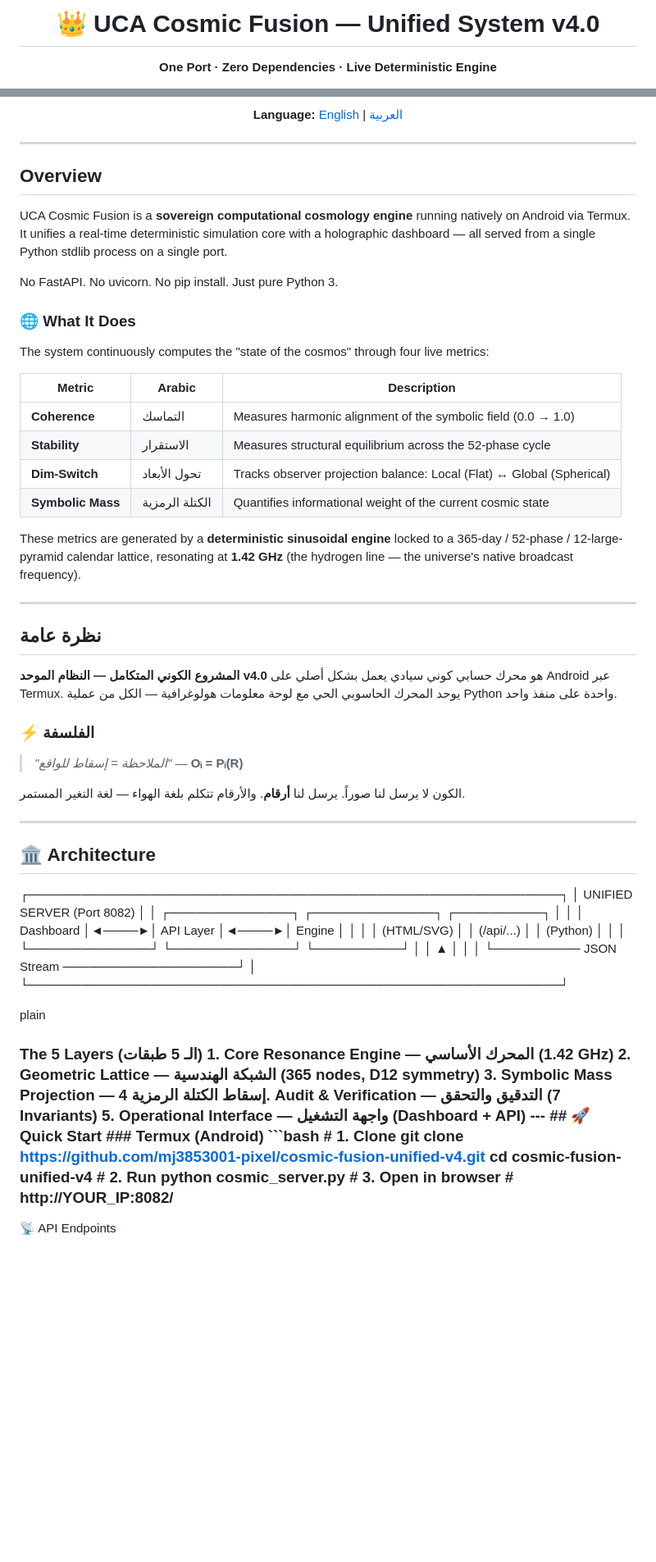
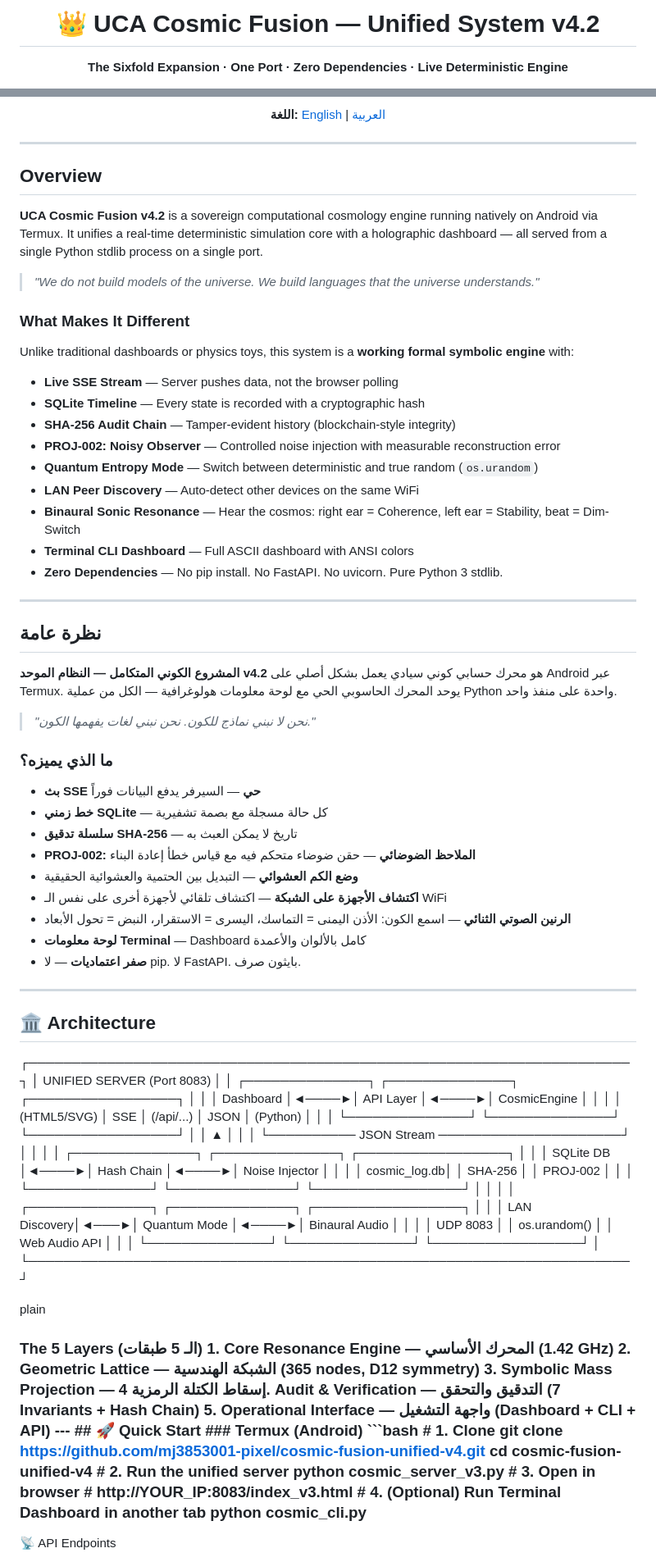
Before and after one commit to mj3853001-pixel/cosmic-fusion-unified-v4, a Markdown page: README.md, 2 parts joined by grey strips. Shown at 82% size. Rendered like a GitHub page; blank space fills up the shorter version.

Commit message:
docs: Professional README v4.2 — Sixfold Expansion fully documented

````diff
--- a/README.md
+++ b/README.md
@@ -1,8 +1,8 @@
 <div align="center">
 
-# 👑 UCA Cosmic Fusion — Unified System v4.0
+# 👑 UCA Cosmic Fusion — Unified System v4.2
 
-**One Port · Zero Dependencies · Live Deterministic Engine**
+**The Sixfold Expansion · One Port · Zero Dependencies · Live Deterministic Engine**
 
 [![Python 3.14+](https://img.shields.io/badge/python-3.14%2B-blue.svg)](https://www.python.org)
 [![Platform](https://img.shields.io/badge/platform-Termux%20%7C%20Android%20%7C%20Linux-success.svg)](https://termux.dev)
@@ -10,7 +11,7 @@
 [![Audit](https://img.shields.io/badge/Audit-PASS-success.svg)]()
 [![License](https://img.shields.io/badge/License-Sovereign%20Open%20Science-purple.svg)]()
 
-**Language:** [English](#overview) | [العربية](#نظرة-عامة)
+**اللغة:** [English](#overview) | [العربية](#نظرة-عامة)
 
 </div>
 
@@ -18,43 +19,53 @@
 
 ## Overview
 
-UCA Cosmic Fusion is a **sovereign computational cosmology engine** running natively on Android via Termux. It unifies a real-time deterministic simulation core with a holographic dashboard — all served from a single Python stdlib process on a single port.
+**UCA Cosmic Fusion v4.2** is a sovereign computational cosmology engine running natively on Android via Termux. It unifies a real-time deterministic simulation core with a holographic dashboard — all served from a single Python stdlib process on a single port.
 
-No FastAPI. No uvicorn. No pip install. Just pure Python 3.
+> *"We do not build models of the universe. We build languages that the universe understands."*
 
-### 🌐 What It Does
+### What Makes It Different
 
-The system continuously computes the "state of the cosmos" through four live metrics:
+Unlike traditional dashboards or physics toys, this system is a **working formal symbolic engine** with:
 
-| Metric | Arabic | Description |
-|--------|--------|-------------|
-| **Coherence** | التماسك | Measures harmonic alignment of the symbolic field (0.0 → 1.0) |
-| **Stability** | الاستقرار | Measures structural equilibrium across the 52-phase cycle |
-| **Dim-Switch** | تحول الأبعاد | Tracks observer projection balance: Local (Flat) ↔ Global (Spherical) |
-| **Symbolic Mass** | الكتلة الرمزية | Quantifies informational weight of the current cosmic state |
-
-These metrics are generated by a **deterministic sinusoidal engine** locked to a 365-day / 52-phase / 12-large-pyramid calendar lattice, resonating at **1.42 GHz** (the hydrogen line — the universe's native broadcast frequency).
+- **Live SSE Stream** — Server pushes data, not the browser polling
+- **SQLite Timeline** — Every state is recorded with a cryptographic hash
+- **SHA-256 Audit Chain** — Tamper-evident history (blockchain-style integrity)
+- **PROJ-002: Noisy Observer** — Controlled noise injection with measurable reconstruction error
+- **Quantum Entropy Mode** — Switch between deterministic and true random (`os.urandom`)
+- **LAN Peer Discovery** — Auto-detect other devices on the same WiFi
+- **Binaural Sonic Resonance** — Hear the cosmos: right ear = Coherence, left ear = Stability, beat = Dim-Switch
+- **Terminal CLI Dashboard** — Full ASCII dashboard with ANSI colors
+- **Zero Dependencies** — No pip install. No FastAPI. No uvicorn. Pure Python 3 stdlib.
 
 ---
 
 ## نظرة عامة
 
-**المشروع الكوني المتكامل — النظام الموحد v4.0** هو محرك حسابي كوني سيادي يعمل بشكل أصلي على Android عبر Termux. يوحد المحرك الحاسوبي الحي مع لوحة معلومات هولوغرافية — الكل من عملية Python واحدة على منفذ واحد.
+**المشروع الكوني المتكامل — النظام الموحد v4.2** هو محرك حسابي كوني سيادي يعمل بشكل أصلي على Android عبر Termux. يوحد المحرك الحاسوبي الحي مع لوحة معلومات هولوغرافية — الكل من عملية Python واحدة على منفذ واحد.
 
-### ⚡ الفلسفة
-> *"الملاحظة = إسقاط للواقع"* — **Oᵢ = Pᵢ(R)**
+> *"نحن لا نبني نماذج للكون. نحن نبني لغات يفهمها الكون."*
 
-الكون لا يرسل لنا صوراً. يرسل لنا **أرقام**. والأرقام تتكلم بلغة الهواء — لغة التغير المستمر.
+### ما الذي يميزه؟
+
+- **بث SSE حي** — السيرفر يدفع البيانات فوراً
+- **خط زمني SQLite** — كل حالة مسجلة مع بصمة تشفيرية
+- **سلسلة تدقيق SHA-256** — تاريخ لا يمكن العبث به
+- **PROJ-002: الملاحظ الضوضائي** — حقن ضوضاء متحكم فيه مع قياس خطأ إعادة البناء
+- **وضع الكم العشوائي** — التبديل بين الحتمية والعشوائية الحقيقية
+- **اكتشاف الأجهزة على الشبكة** — اكتشاف تلقائي لأجهزة أخرى على نفس الـ WiFi
+- **الرنين الصوتي الثنائي** — اسمع الكون: الأذن اليمنى = التماسك، اليسرى = الاستقرار، النبض = تحول الأبعاد
+- **لوحة معلومات Terminal** — Dashboard كامل بالألوان والأعمدة
+- **صفر اعتماديات** — لا pip. لا FastAPI. بايثون صرف.
 
 ---
 
 ## 🏛️ Architecture
 
-┌─────────────────────────────────────────────────────────────┐ │ UNIFIED SERVER (Port 8082) │ │ ┌──────────────┐ ┌──────────────┐ ┌──────────┐ │ │ │ Dashboard │◄────►│ API Layer │◄────►│ Engine │ │ │ │ (HTML/SVG) │ │ (/api/...) │ │ (Python) │ │ │ └──────────────┘ └──────────────┘ └──────────┘ │ │ ▲ │ │ │ └────────── JSON Stream ────────────────────┘ │ └─────────────────────────────────────────────────────────────┘
+┌─────────────────────────────────────────────────────────────────────┐ │ UNIFIED SERVER (Port 8083) │ │ ┌──────────────┐ ┌──────────────┐ ┌─────────────────┐ │ │ │ Dashboard │◄────►│ API Layer │◄────►│ CosmicEngine │ │ │ │ (HTML5/SVG) │ SSE │ (/api/...) │ JSON │ (Python) │ │ │ └──────────────┘ └──────────────┘ └─────────────────┘ │ │ ▲ │ │ │ └────────── JSON Stream ─────────────────────┘ │ │ │ │ ┌──────────────┐ ┌──────────────┐ ┌─────────────────┐ │ │ │ SQLite DB │◄────►│ Hash Chain │◄────►│ Noise Injector │ │ │ │ cosmic_log.db│ │ SHA-256 │ │ PROJ-002 │ │ │ └──────────────┘ └──────────────┘ └─────────────────┘ │ │ │ │ ┌──────────────┐ ┌──────────────┐ ┌─────────────────┐ │ │ │ LAN Discovery│◄───►│ Quantum Mode │◄────►│ Binaural Audio │ │ │ │ UDP 8083 │ │ os.urandom() │ │ Web Audio API │ │ │ └──────────────┘ └──────────────┘ └─────────────────┘ │ └─────────────────────────────────────────────────────────────────────┘
 
 plain
 
-### The 5 Layers (الـ 5 طبقات) 1. **Core Resonance Engine** — المحرك الأساسي (1.42 GHz) 2. **Geometric Lattice** — الشبكة الهندسية (365 nodes, D12 symmetry) 3. **Symbolic Mass Projection** — إسقاط الكتلة الرمزية 4. **Audit & Verification** — التدقيق والتحقق (7 Invariants) 5. **Operational Interface** — واجهة التشغيل (Dashboard + API) --- ## 🚀 Quick Start ### Termux (Android) ```bash # 1. Clone git clone https://github.com/mj3853001-pixel/cosmic-fusion-unified-v4.git cd cosmic-fusion-unified-v4 # 2. Run python cosmic_server.py # 3. Open in browser # http://YOUR_IP:8082/
+### The 5 Layers (الـ 5 طبقات) 1. **Core Resonance Engine** — المحرك الأساسي (1.42 GHz) 2. **Geometric Lattice** — الشبكة الهندسية (365 nodes, D12 symmetry) 3. **Symbolic Mass Projection** — إسقاط الكتلة الرمزية 4. **Audit & Verification** — التدقيق والتحقق (7 Invariants + Hash Chain) 5. **Operational Interface** — واجهة التشغيل (Dashboard + CLI + API) --- ## 🚀 Quick Start ### Termux (Android) ```bash # 1. Clone git clone https://github.com/mj3853001-pixel/cosmic-fusion-unified-v4.git cd cosmic-fusion-unified-v4 # 2. Run the unified server python cosmic_server_v3.py # 3. Open in browser # http://YOUR_IP:8083/index_v3.html # 4. (Optional) Run Terminal Dashboard in another tab python cosmic_cli.py
 
 📡 API Endpoints
 
````
Also changed, not shown: other parts of README.md (+72 -33 lines).
